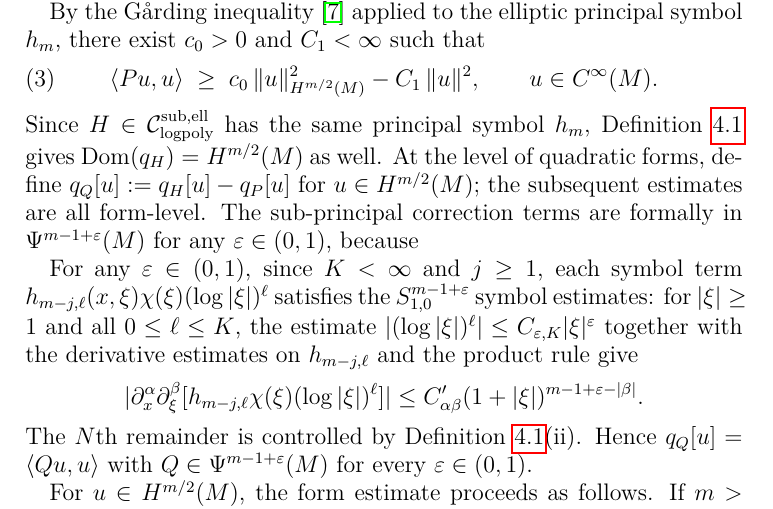
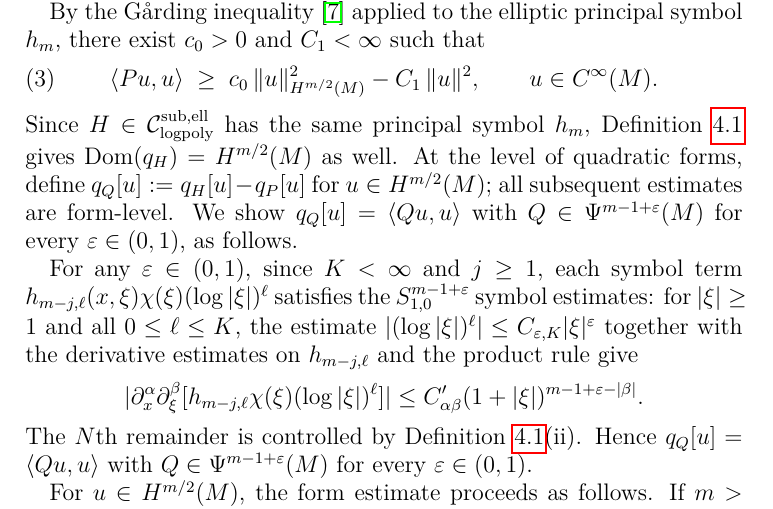
Before and after one commit to telleroutlook/rh-obstruction-theory, a LaTeX paper (papers/paper-B/spectral-barriers-rh.tex): part of page 6 of 10, cut so that both start at the same text. Compiled offline with pdfLaTeX.

Commit message:
paper-B: fix dangling 'because' sentence in form-boundedness section

```diff
--- a/papers/paper-B/spectral-barriers-rh.tex
+++ b/papers/paper-B/spectral-barriers-rh.tex
@@ -356,9 +356,9 @@ elliptic principal symbol $h_m$, there exist $c_0>0$ and $C_1<\infty$ such that
 Since $H\in\Csub$ has the same principal symbol $h_m$,
 Definition~\ref{def:csub} gives $\mathrm{Dom}(q_H)=H^{m/2}(M)$ as well.
 At the level of quadratic forms, define $q_Q[u]:=q_H[u]-q_P[u]$ for
-$u\in H^{m/2}(M)$; the subsequent estimates are all form-level.
-The sub-principal correction terms are formally in $\Psi^{m-1+\varepsilon}(M)$
-for any $\varepsilon\in(0,1)$, because
+$u\in H^{m/2}(M)$; all subsequent estimates are form-level.
+We show $q_Q[u]=\langle Qu,u\rangle$ with $Q\in\Psi^{m-1+\varepsilon}(M)$
+for every $\varepsilon\in(0,1)$, as follows.
 
 For any $\varepsilon\in(0,1)$, since $K<\infty$ and $j\ge 1$,
 each symbol term $h_{m-j,\ell}(x,\xi)\chi(\xi)(\log|\xi|)^\ell$ satisfies
```
